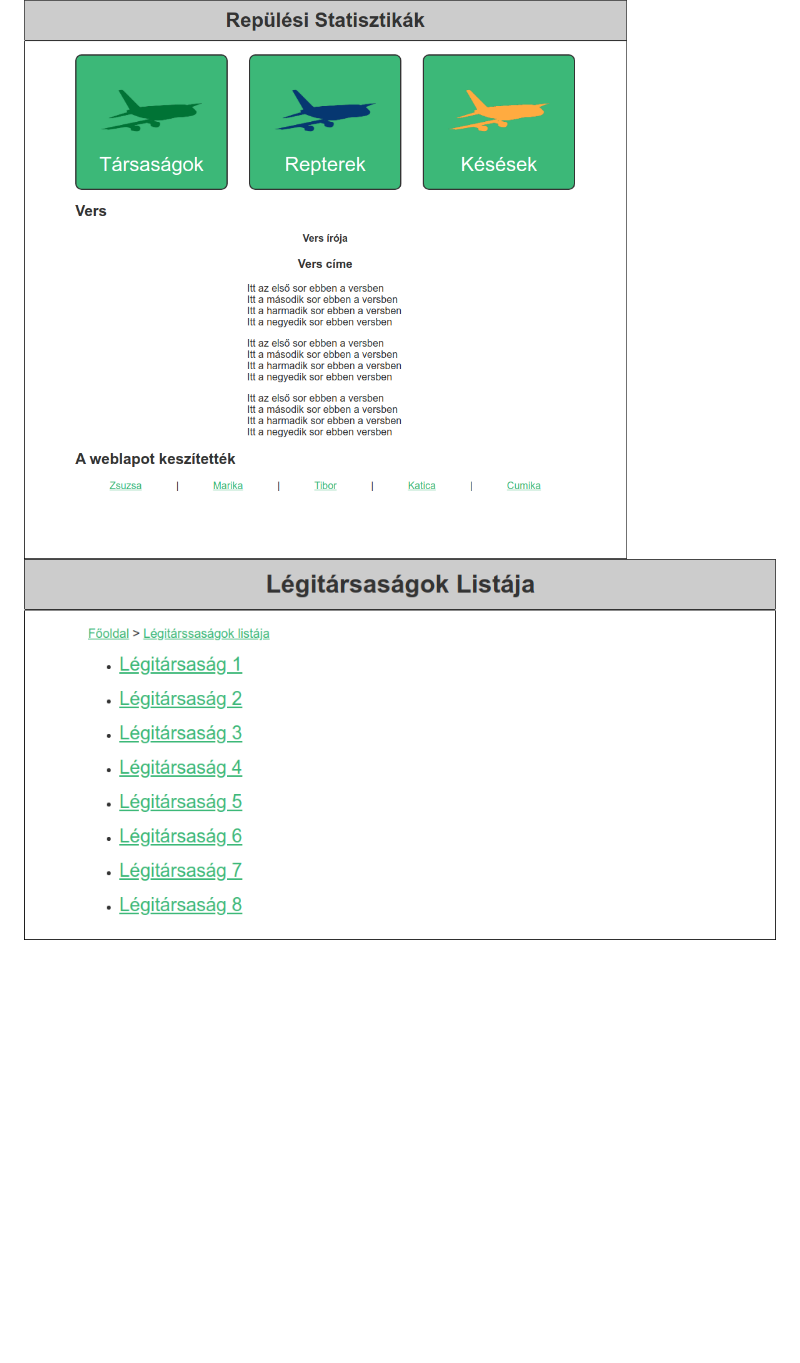
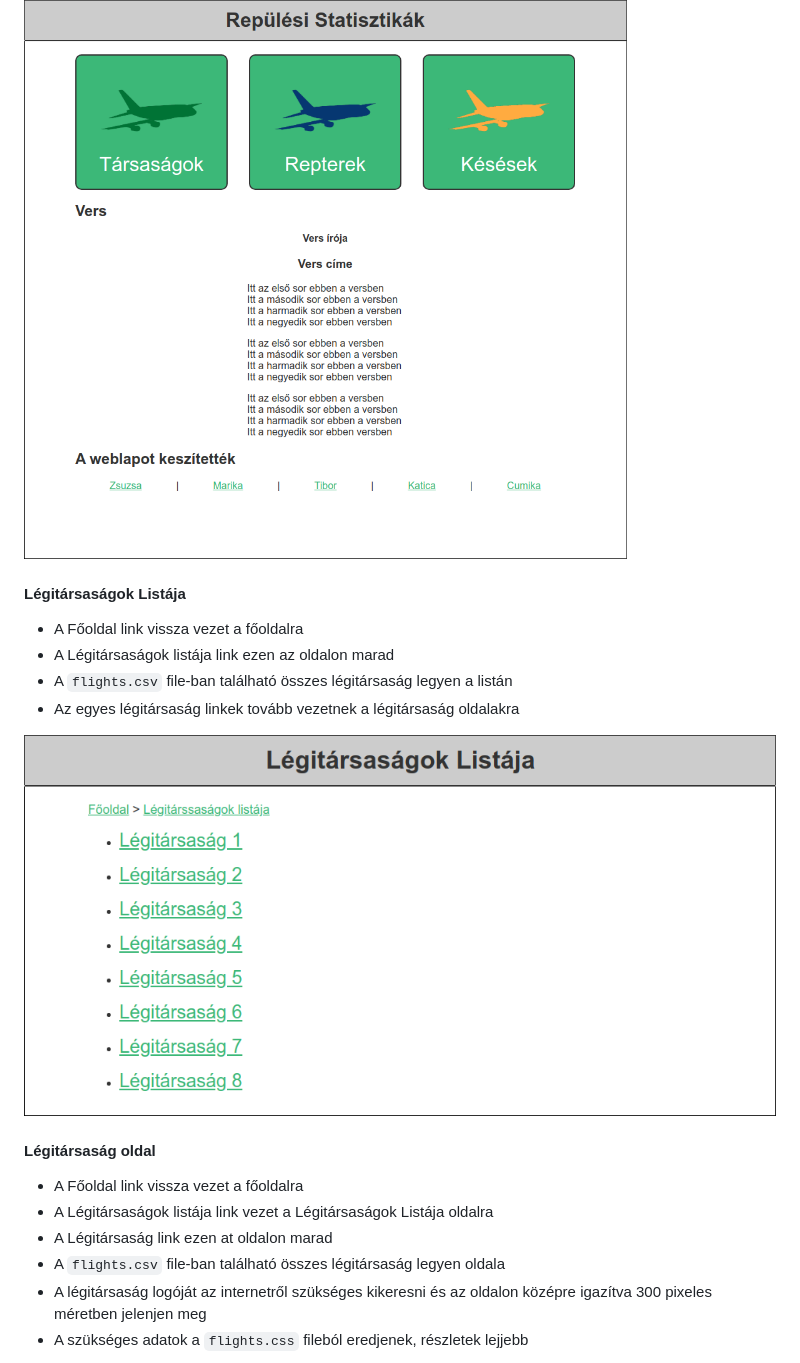
Before and after one commit to green-fox-academy/http-info-syllabus, a Markdown page: project-work.md, the part around the change printed below. GitHub-like rendering; blank space fills up the shorter version.

```diff
--- a/project-work.md
+++ b/project-work.md
@@ -50,2 +59,20 @@ amik megtalálhatóak [ebben a `csv` file-ban](assets/flights.csv).
 ![main-page](assets/main-page.png)
-![main-page](assets/carrier-list-page.png)
+
+#### Légitársaságok Listája
+
+- A Főoldal link vissza vezet a főoldalra
+- A Légitársaságok listája link ezen az oldalon marad
+- A `flights.csv` file-ban található összes légitársaság legyen a listán
+- Az egyes légitársaság linkek tovább vezetnek a légitársaság oldalakra
+
+![carrier-list-page](assets/carrier-list-page.png)
+
+#### Légitársaság oldal
+
+- A Főoldal link vissza vezet a főoldalra
+- A Légitársaságok listája link vezet a Légitársaságok Listája oldalra
+- A Légitársaság link ezen at oldalon marad
+- A `flights.csv` file-ban található összes légitársaság legyen oldala
+- A légitársaság logóját az internetről szükséges kikeresni és az oldalon középre igazítva 300 pixeles méretben jelenjen meg
+- A szükséges adatok a `flights.css` fileból eredjenek, részletek lejjebb
+
```
Also changed, not shown: other parts of project-work.md (+35 -0 lines), assets/airport-page.png (added), assets/carrier-page.png (added), assets/delay-page.png (added).
